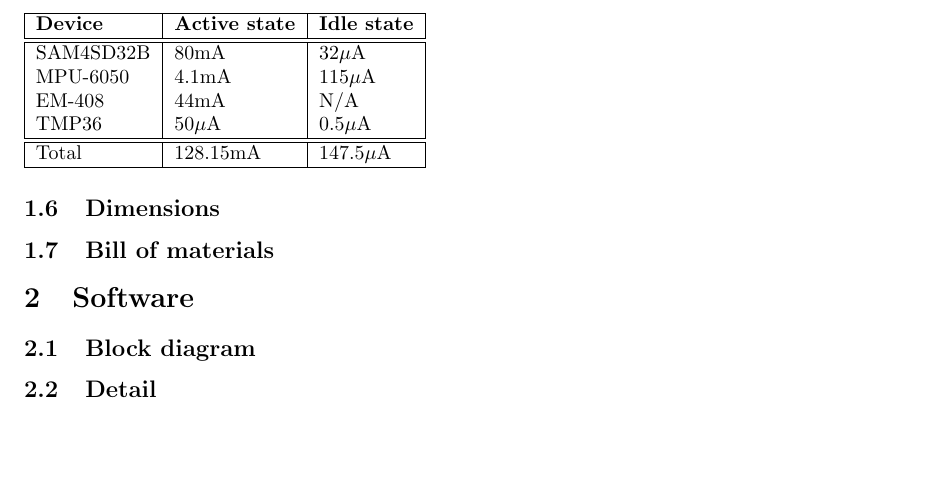
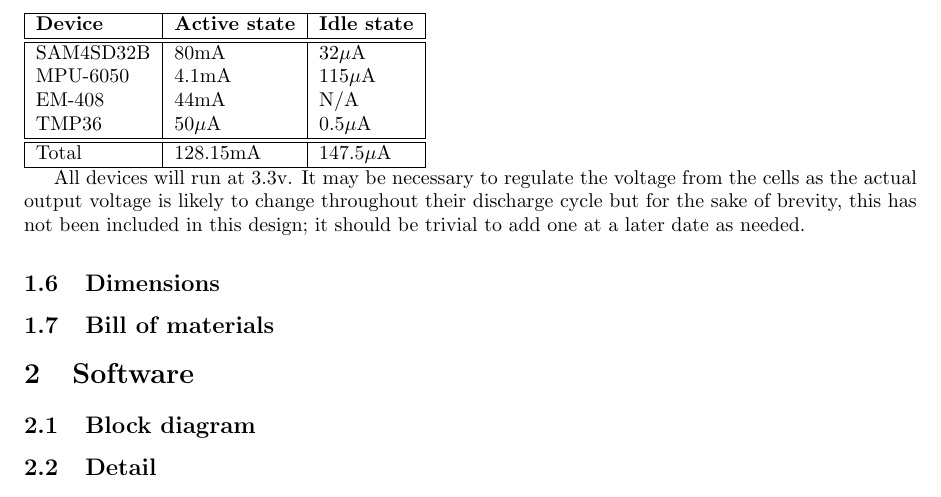
Before and after one commit to bugsduggan/cs25710-assignment, a LaTeX document (report.tex): part of page 4 of 5, cut so that both start at the same text, the shorter picture padded with empty space. Compiled offline with pdfLaTeX.

Commit message:
Add comment about cell discharge

```diff
--- a/report.tex
+++ b/report.tex
@@ -191,6 +191,11 @@
 	\hline
 \end{tabular}
 
+All devices will run at 3.3v. It may be necessary to regulate the voltage from
+the cells as the actual output voltage is likely to change throughout their
+discharge cycle but for the sake of brevity, this has not been included in this
+design; it should be trivial to add one at a later date as needed.
+
 \subsection{Dimensions}
 
 \subsection{Bill of materials}
```
